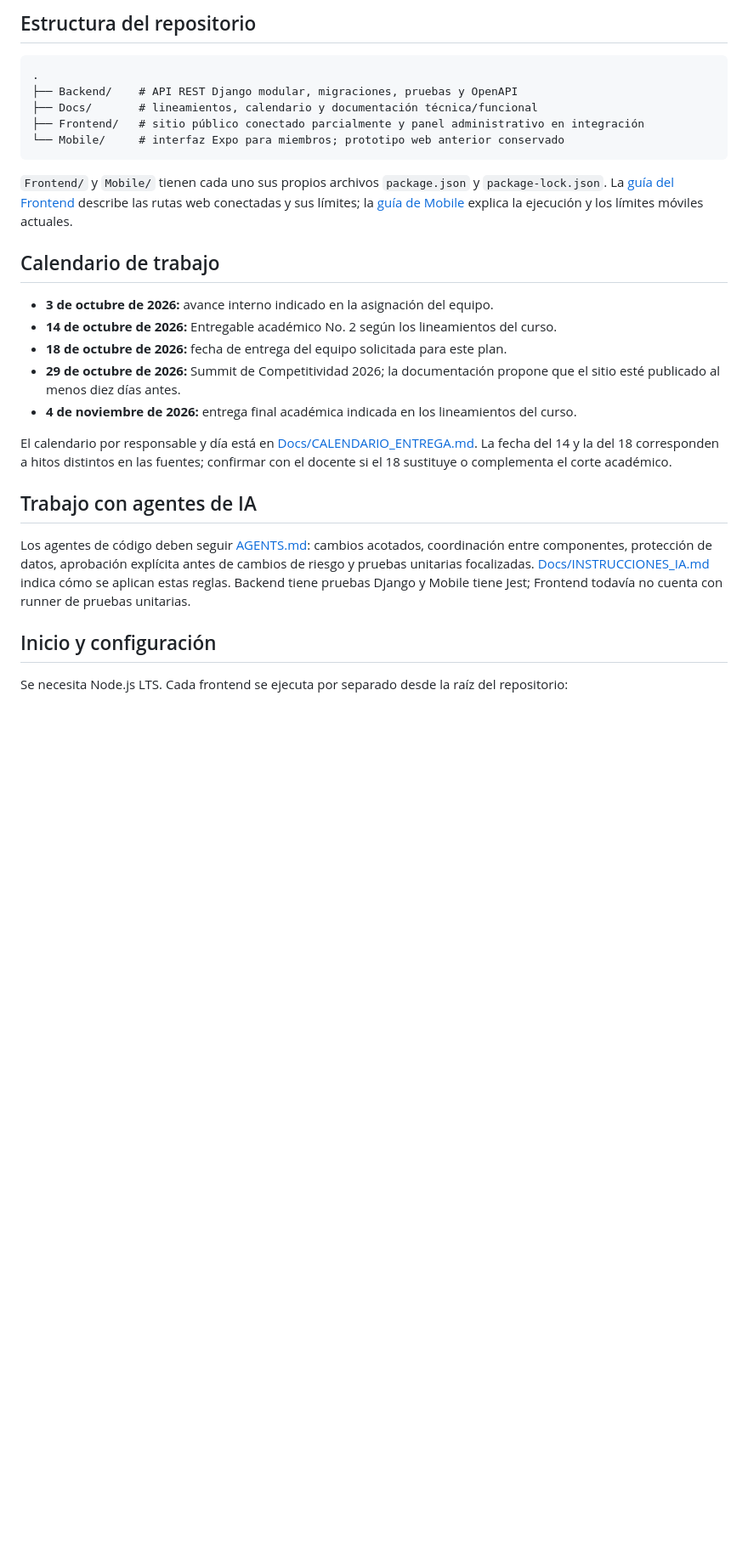
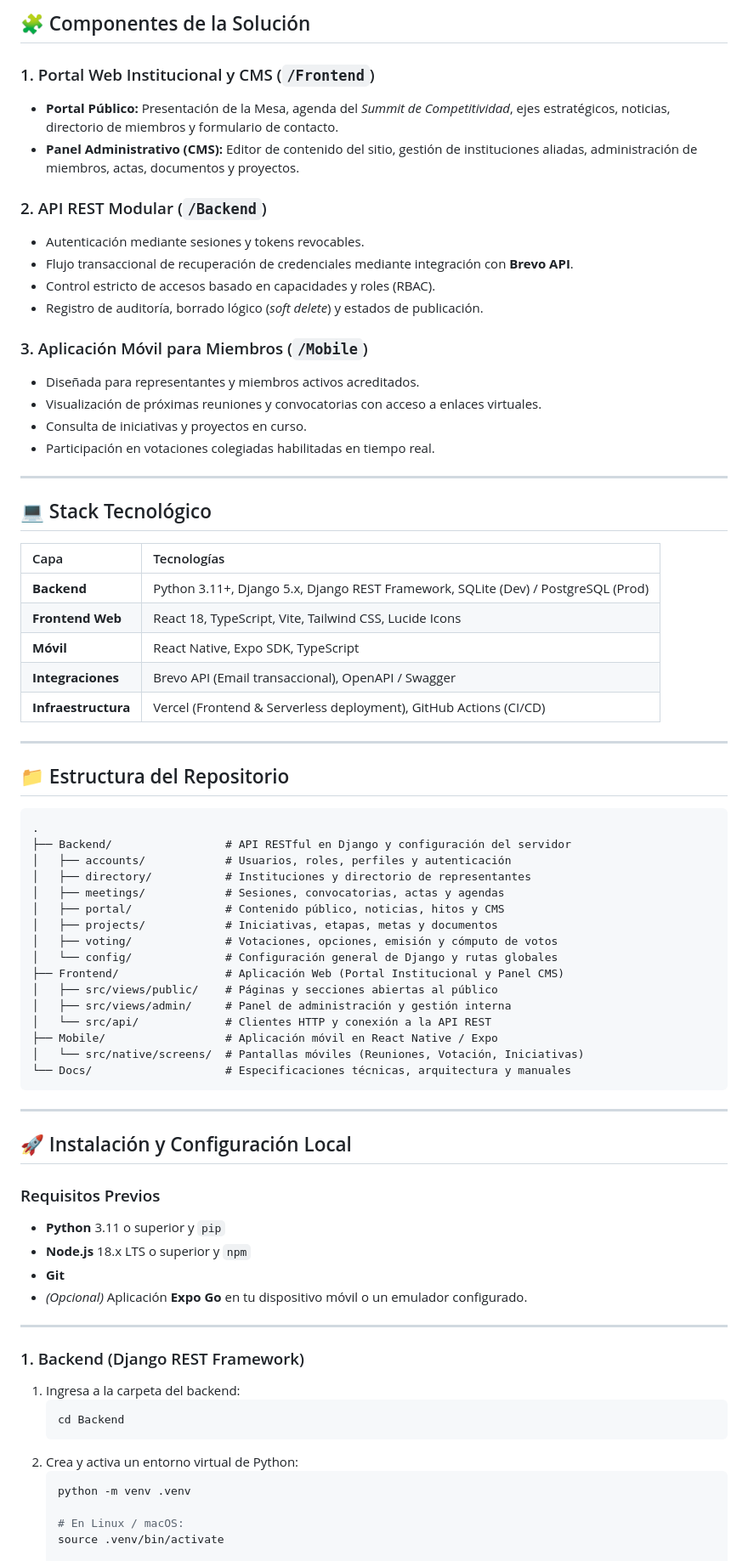
Before and after one commit to MiloDou/Mesa-Competitividad-Dev, a Markdown page: README.md, the part around one of its changes. Shown at 85% size. Rendered like a GitHub page; blank space fills up the shorter version.

Commit message:
Revise README for clarity and content structure
Updated the README to enhance project description, structure, and content organization.

````diff
--- a/README.md
+++ b/README.md
@@ -39,31 +69,80 @@ El checklist de la primera entrega registró **9.40/10**. La API ya tiene una im
 
-## Estructura del repositorio
+## 🧩 Componentes de la Solución
+
+### 1. Portal Web Institucional y CMS (`/Frontend`)
+- **Portal Público:** Presentación de la Mesa, agenda del *Summit de Competitividad*, ejes estratégicos, noticias, directorio de miembros y formulario de contacto.
+- **Panel Administrativo (CMS):** Editor de contenido del sitio, gestión de instituciones aliadas, administración de miembros, actas, documentos y proyectos.
+
+### 2. API REST Modular (`/Backend`)
+- Autenticación mediante sesiones y tokens revocables.
+- Flujo transaccional de recuperación de credenciales mediante integración con **Brevo API**.
+- Control estricto de accesos basado en capacidades y roles (RBAC).
+- Registro de auditoría, borrado lógico (*soft delete*) y estados de publicación.
+
+### 3. Aplicación Móvil para Miembros (`/Mobile`)
+- Diseñada para representantes y miembros activos acreditados.
+- Visualización de próximas reuniones y convocatorias con acceso a enlaces virtuales.
+- Consulta de iniciativas y proyectos en curso.
+- Participación en votaciones colegiadas habilitadas en tiempo real.
+
+---
+
+## 💻 Stack Tecnológico
+
+| Capa | Tecnologías |
+| :--- | :--- |
+| **Backend** | Python 3.11+, Django 5.x, Django REST Framework, SQLite (Dev) / PostgreSQL (Prod) |
+| **Frontend Web** | React 18, TypeScript, Vite, Tailwind CSS, Lucide Icons |
+| **Móvil** | React Native, Expo SDK, TypeScript |
+| **Integraciones** | Brevo API (Email transaccional), OpenAPI / Swagger |
+| **Infraestructura** | Vercel (Frontend & Serverless deployment), GitHub Actions (CI/CD) |
+
+---
+
+## 📁 Estructura del Repositorio
 
 ```text
 .
-├── Backend/    # API REST Django modular, migraciones, pruebas y OpenAPI
-├── Docs/       # lineamientos, calendario y documentación técnica/funcional
-├── Frontend/   # sitio público conectado parcialmente y panel administrativo en integración
-└── Mobile/     # interfaz Expo para miembros; prototipo web anterior conservado
+├── Backend/                 # API RESTful en Django y configuración del servidor
+│   ├── accounts/            # Usuarios, roles, perfiles y autenticación
+│   ├── directory/           # Instituciones y directorio de representantes
+│   ├── meetings/            # Sesiones, convocatorias, actas y agendas
+│   ├── portal/              # Contenido público, noticias, hitos y CMS
+│   ├── projects/            # Iniciativas, etapas, metas y documentos
+│   ├── voting/              # Votaciones, opciones, emisión y cómputo de votos
+│   └── config/              # Configuración general de Django y rutas globales
+├── Frontend/                # Aplicación Web (Portal Institucional y Panel CMS)
+│   ├── src/views/public/    # Páginas y secciones abiertas al público
+│   ├── src/views/admin/     # Panel de administración y gestión interna
+│   └── src/api/             # Clientes HTTP y conexión a la API REST
+├── Mobile/                  # Aplicación móvil en React Native / Expo
+│   └── src/native/screens/  # Pantallas móviles (Reuniones, Votación, Iniciativas)
+└── Docs/                    # Especificaciones técnicas, arquitectura y manuales
 ```
 
-`Frontend/` y `Mobile/` tienen cada uno sus propios archivos `package.json` y `package-lock.json`. La [guía del Frontend](Frontend/README.md) describe las rutas web conectadas y sus límites; la [guía de Mobile](Mobile/README.md) explica la ejecución y los límites móviles actuales.
+---
 
-## Calendario de trabajo
+## 🚀 Instalación y Configuración Local
 
-- **3 de octubre de 2026:** avance interno indicado en la asignación del equipo.
-- **14 de octubre de 2026:** Entregable académico No. 2 según los lineamientos del curso.
-- **18 de octubre de 2026:** fecha de entrega del equipo solicitada para este plan.
-- **29 de octubre de 2026:** Summit de Competitividad 2026; la documentación propone que el sitio esté publicado al menos diez días antes.
-- **4 de noviembre de 2026:** entrega final académica indicada en los lineamientos del curso.
+### Requisitos Previos
 
-El calendario por responsable y día está en [Docs/CALENDARIO_ENTREGA.md](Docs/CALENDARIO_ENTREGA.md). La fecha del 14 y la del 18 corresponden a hitos distintos en las fuentes; confirmar con el docente si el 18 sustituye o complementa el corte académico.
+- **Python** 3.11 o superior y `pip`
+- **Node.js** 18.x LTS o superior y `npm`
+- **Git**
+- *(Opcional)* Aplicación **Expo Go** en tu dispositivo móvil o un emulador configurado.
 
-## Trabajo con agentes de IA
+---
 
-Los agentes de código deben seguir [AGENTS.md](AGENTS.md): cambios acotados, coordinación entre componentes, protección de datos, aprobación explícita antes de cambios de riesgo y pruebas unitarias focalizadas. [Docs/INSTRUCCIONES_IA.md](Docs/INSTRUCCIONES_IA.md) indica cómo se aplican estas reglas. Backend tiene pruebas Django y Mobile tiene Jest; Frontend todavía no cuenta con runner de pruebas unitarias.
+### 1. Backend (Django REST Framework)
 
-## Inicio y configuración
+1. Ingresa a la carpeta del backend:
+   ```bash
+   cd Backend
+   ```
+2. Crea y activa un entorno virtual de Python:
+   ```bash
+   python -m venv .venv
 
-Se necesita Node.js LTS. Cada frontend se ejecuta por separado desde la raíz del repositorio:
+   # En Linux / macOS:
+   source .venv/bin/activate
 
````
Also changed, not shown: other parts of README.md (+162 -42 lines).
